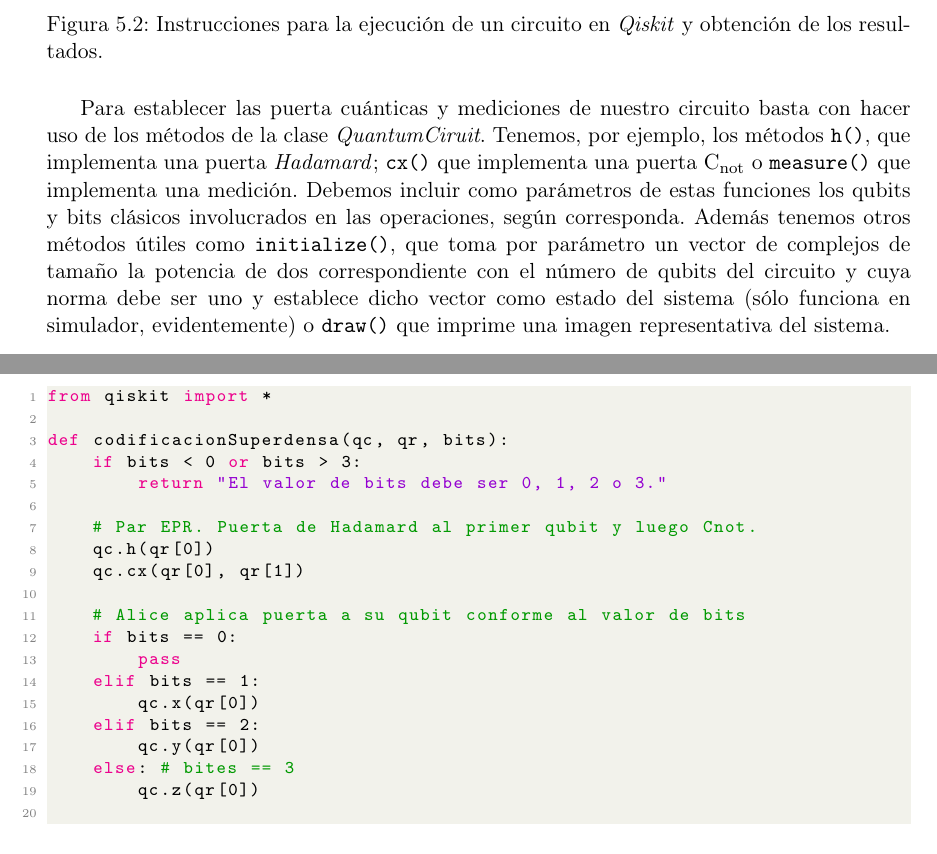
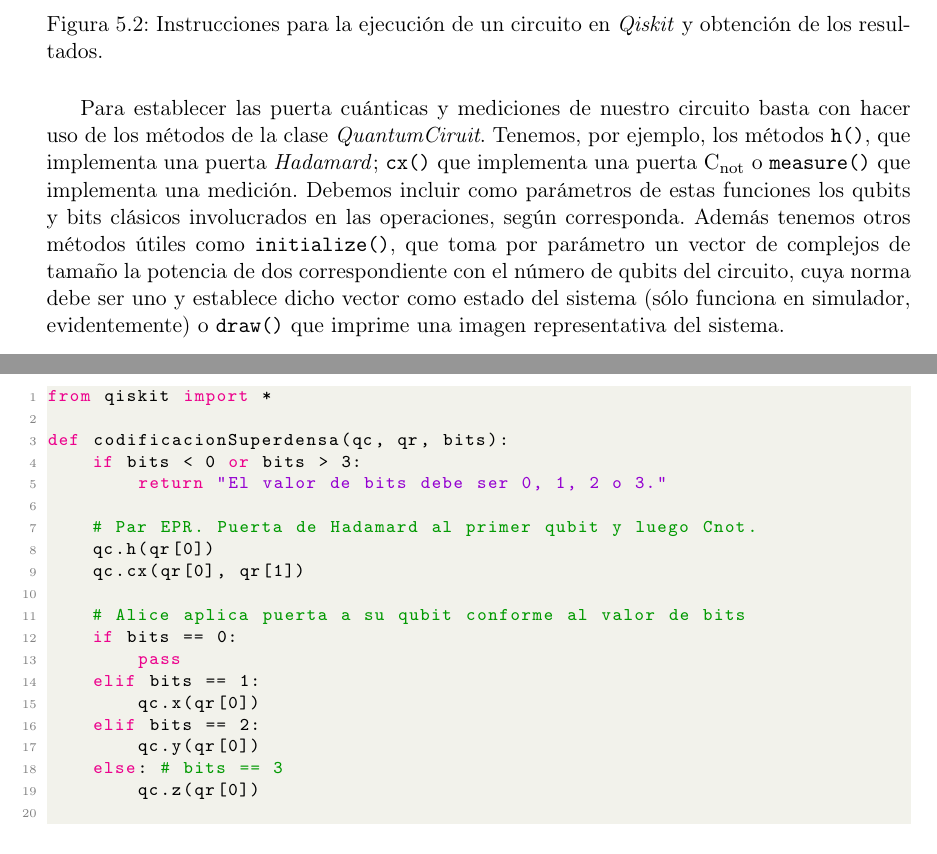
Before and after one commit to javpelle/TFGMatematicas, a LaTeX thesis (tex/TFG.tex, which reads tex/chapters/ApendiceA.tex, tex/chapters/Capitulo5.tex): two parts of pages 43 and 53 of 58, joined at a grey line, cut so that both start at the same text. Compiled offline with pdfLaTeX.

Commit message:
TFG v2.2

```diff
--- a/tex/chapters/ApendiceA.tex
+++ b/tex/chapters/ApendiceA.tex
@@ -24,7 +24,7 @@ def codificacionSuperdensa(qc, qr, bits):
         qc.x(qr[0])
     elif bits == 2:
         qc.y(qr[0])
-    else: # bites == 3
+    else: # bits == 3
         qc.z(qr[0])
 
     # Alice transmite el qubit a Bob que aplica Cnot y luego Hadamard al qubit recibido
--- a/tex/chapters/Capitulo5.tex
+++ b/tex/chapters/Capitulo5.tex
@@ -29,7 +29,7 @@ qc = QuantumCircuit(qr, cr)
 \label{fig:code51}
 \end{figure}
 
-Para establecer las puerta cuánticas y mediciones de nuestro circuito basta con hacer uso de los métodos de la clase \textit{QuantumCiruit}. Tenemos, por ejemplo, los métodos \texttt{h()}, que implementa una puerta \textit{Hadamard}; \texttt{cx()} que implementa una puerta C$_\mathrm{not}$ o \texttt{measure()} que implementa una medición. Debemos incluir como parámetros de estas funciones los qubits y bits clásicos involucrados en las operaciones, según corresponda. Además tenemos otros métodos útiles como \texttt{initialize()}, que toma por parámetro un vector de complejos de tamaño la potencia de dos correspondiente con el número de qubits del circuito y cuya norma debe ser uno y establece dicho vector como estado del sistema (sólo funciona en simulador, evidentemente) o \texttt{draw()} que imprime una imagen representativa del sistema.
+Para establecer las puerta cuánticas y mediciones de nuestro circuito basta con hacer uso de los métodos de la clase \textit{QuantumCiruit}. Tenemos, por ejemplo, los métodos \texttt{h()}, que implementa una puerta \textit{Hadamard}; \texttt{cx()} que implementa una puerta C$_\mathrm{not}$ o \texttt{measure()} que implementa una medición. Debemos incluir como parámetros de estas funciones los qubits y bits clásicos involucrados en las operaciones, según corresponda. Además tenemos otros métodos útiles como \texttt{initialize()}, que toma por parámetro un vector de complejos de tamaño la potencia de dos correspondiente con el número de qubits del circuito, cuya norma debe ser uno y establece dicho vector como estado del sistema (sólo funciona en simulador, evidentemente) o \texttt{draw()} que imprime una imagen representativa del sistema.
 
 Cabe destacar que una de las principales características de \textit{Qiskit} respecto a otros lenguajes cuánticos es que la utilización de estos métodos crea y modifica el circuito pero no lo está ejecutando, sino que tras su creación debemos llamar al método \texttt{execute()} que toma por parámetros el propio circuito, el \textit{backend} donde es ejecutado o el número de ejecuciones, entre otros (véase la figura~\ref{fig:code52}). Esto es muy cómodo si realmente no queremos ejecutar el circuito en un simulador en nuestro ordenador y queremos utilizar para ello una de las máquinas de IBM disponibles en línea. En cuanto al \textit{backend}, ya hemos hablado de los simuladores de \textit{Qiskit} en la sección anterior presentes en el ``elemento'' \textit{Qiskit Aer} y haremos uso de un ordenador cuántico en el capítulo~\ref{chapter6}. Además del simulador presente en la figura~\ref{fig:code52}, es muy común el uso del ya mencionado \textit{Statevector Simulator} cuya instancia del mismo puede ser obtenido mediante la instrucción
 \begin{lstlisting}[language=Python]
```
Also changed, not shown: tex/chapters/Capitulo3.tex (+1 -1 lines), tex/chapters/Prefacio.tex (+1 -1 lines).
